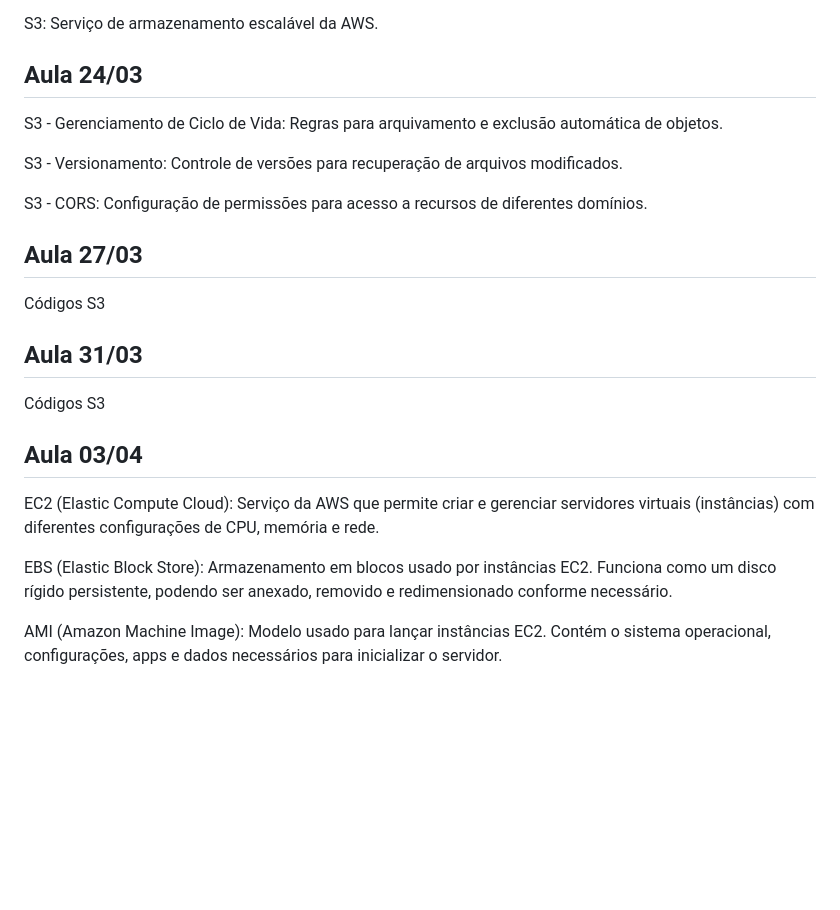
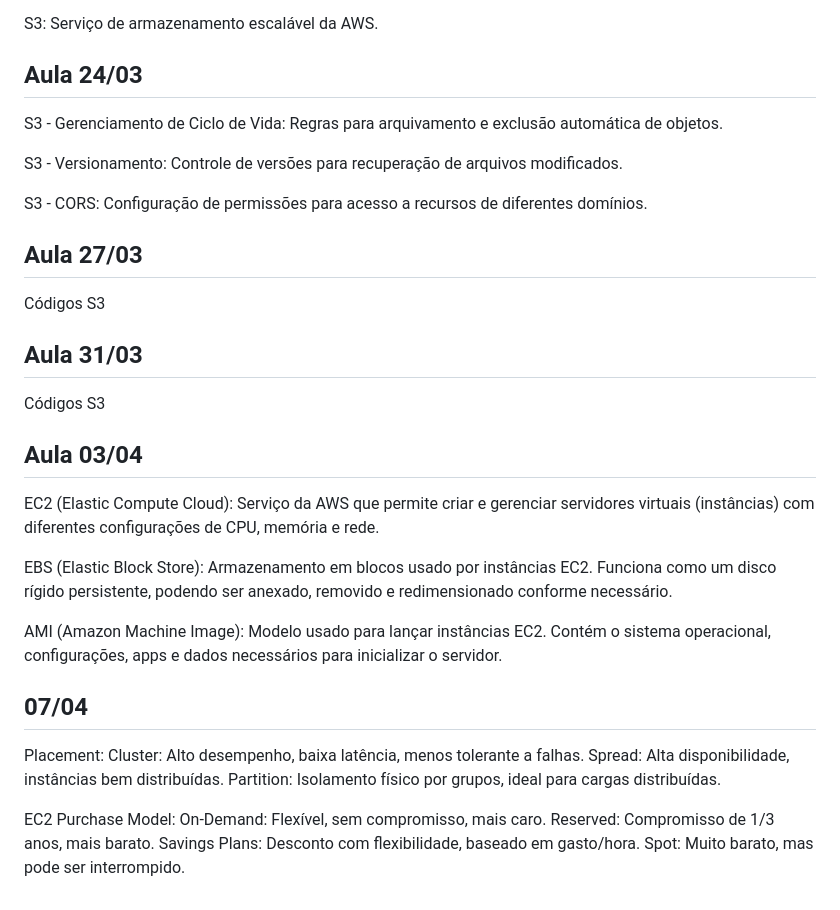
Before and after one commit to GabrielGomesRodrigues/das2-2025, a Markdown page: README.md, the part around the change. Drawn GitHub-style; blank space fills up the shorter version.

Commit message:
aula 07/04

```diff
--- a/README.md
+++ b/README.md
@@ -88,6 +88,7 @@ Policy de Recurso: Definição de acesso em nível de recurso.
 S3: Serviço de armazenamento escalável da AWS.
 
 ## Aula 24/03
+
 S3 - Gerenciamento de Ciclo de Vida: Regras para arquivamento e exclusão automática de objetos.
 
 S3 - Versionamento: Controle de versões para recuperação de arquivos modificados.
@@ -95,9 +96,11 @@ S3 - Versionamento: Controle de versões para recuperação de arquivos modifica
 S3 - CORS: Configuração de permissões para acesso a recursos de diferentes domínios.
 
 ## Aula 27/03
+
 Códigos S3
 
 ## Aula 31/03
+
 Códigos S3
 
 ## Aula 03/04
@@ -107,3 +110,16 @@ EC2 (Elastic Compute Cloud): Serviço da AWS que permite criar e gerenciar servi
 EBS (Elastic Block Store): Armazenamento em blocos usado por instâncias EC2. Funciona como um disco rígido persistente, podendo ser anexado, removido e redimensionado conforme necessário.
 
 AMI (Amazon Machine Image): Modelo usado para lançar instâncias EC2. Contém o sistema operacional, configurações, apps e dados necessários para inicializar o servidor.
+
+## 07/04
+
+Placement:
+Cluster: Alto desempenho, baixa latência, menos tolerante a falhas.
+Spread: Alta disponibilidade, instâncias bem distribuídas.
+Partition: Isolamento físico por grupos, ideal para cargas distribuídas.
+
+EC2 Purchase Model:
+On-Demand: Flexível, sem compromisso, mais caro.
+Reserved: Compromisso de 1/3 anos, mais barato.
+Savings Plans: Desconto com flexibilidade, baseado em gasto/hora.
+Spot: Muito barato, mas pode ser interrompido.
```
